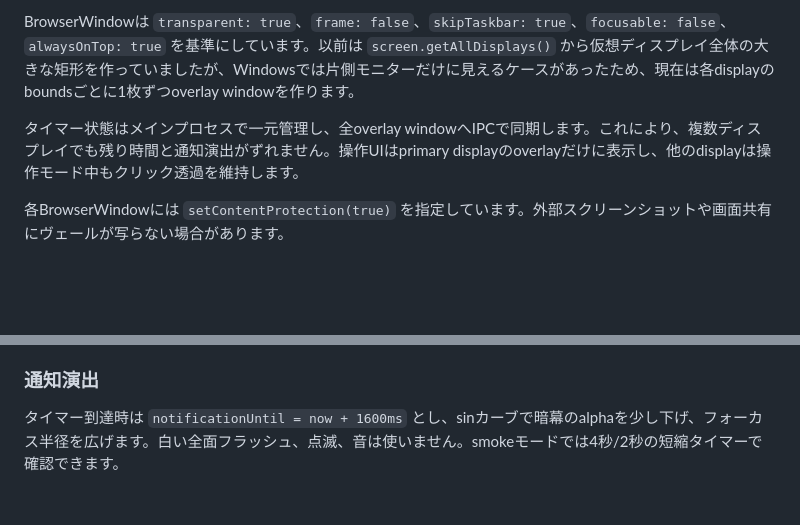
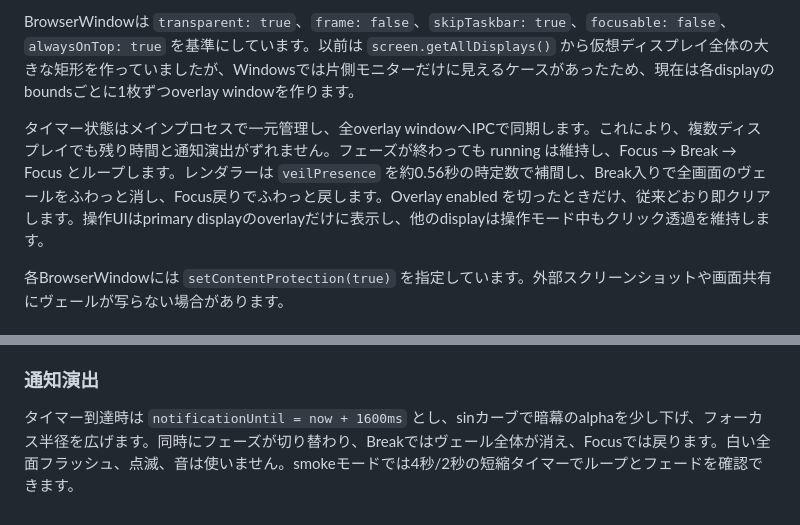
Before and after one commit to Routemahiro/focus-veil, a Markdown page: docs/design-notes.md, 2 parts joined by grey strips. Rendered like a GitHub page; blank space fills up the shorter version.

Commit message:
docs: mention looping pomodoro and veil fade

```diff
--- a/docs/design-notes.md
+++ b/docs/design-notes.md
@@ -61,7 +61,7 @@ IPCはoverlay windowかつ `renderer/index.html` からのsenderだけを受け
 
 BrowserWindowは `transparent: true`、`frame: false`、`skipTaskbar: true`、`focusable: false`、`alwaysOnTop: true` を基準にしています。以前は `screen.getAllDisplays()` から仮想ディスプレイ全体の大きな矩形を作っていましたが、Windowsでは片側モニターだけに見えるケースがあったため、現在は各displayのboundsごとに1枚ずつoverlay windowを作ります。
 
-タイマー状態はメインプロセスで一元管理し、全overlay windowへIPCで同期します。これにより、複数ディスプレイでも残り時間と通知演出がずれません。操作UIはprimary displayのoverlayだけに表示し、他のdisplayは操作モード中もクリック透過を維持します。
+タイマー状態はメインプロセスで一元管理し、全overlay windowへIPCで同期します。これにより、複数ディスプレイでも残り時間と通知演出がずれません。フェーズが終わっても running は維持し、Focus → Break → Focus とループします。レンダラーは `veilPresence` を約0.56秒の時定数で補間し、Break入りで全画面のヴェールをふわっと消し、Focus戻りでふわっと戻します。Overlay enabled を切ったときだけ、従来どおり即クリアします。操作UIはprimary displayのoverlayだけに表示し、他のdisplayは操作モード中もクリック透過を維持します。
 
 各BrowserWindowには `setContentProtection(true)` を指定しています。外部スクリーンショットや画面共有にヴェールが写らない場合があります。
 
@@ -125,4 +125,4 @@ Windows仮想デスクトップはElectron標準APIだけで「全デスクト
 
 ### 通知演出
 
-タイマー到達時は `notificationUntil = now + 1600ms` とし、sinカーブで暗幕のalphaを少し下げ、フォーカス半径を広げます。白い全面フラッシュ、点滅、音は使いません。smokeモードでは4秒/2秒の短縮タイマーで確認できます。
+タイマー到達時は `notificationUntil = now + 1600ms` とし、sinカーブで暗幕のalphaを少し下げ、フォーカス半径を広げます。同時にフェーズが切り替わり、Breakではヴェール全体が消え、Focusでは戻ります。白い全面フラッシュ、点滅、音は使いません。smokeモードでは4秒/2秒の短縮タイマーでループとフェードを確認できます。
```
Also changed, not shown: README.md (+3 -3 lines), docs/user-guide.md (+2 -1 lines).
